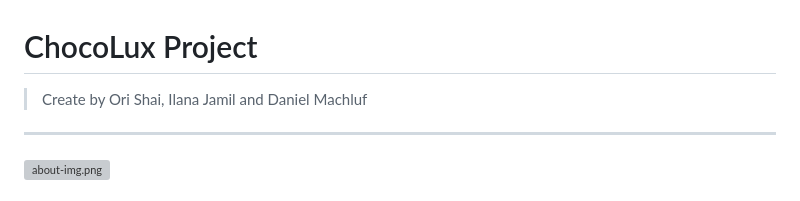
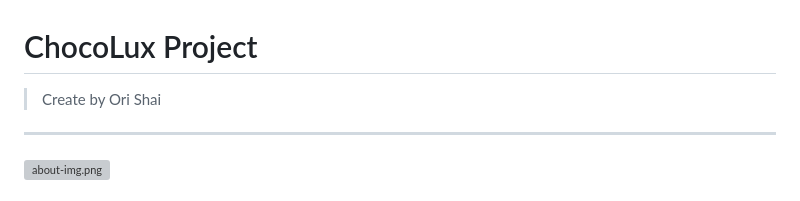
Before and after one commit to sholker/Chocolux, a Markdown page: README.md, the part around the change. Rendered like a GitHub page; grey boxes are pictures that could not be loaded.

```diff
--- a/README.md
+++ b/README.md
@@ -1,6 +1,6 @@
 # ChocoLux Project
 
-> Create by Ori Shai, Ilana Jamil and Daniel Machluf
+> Create by Ori Shai
 
 --------
 
```
